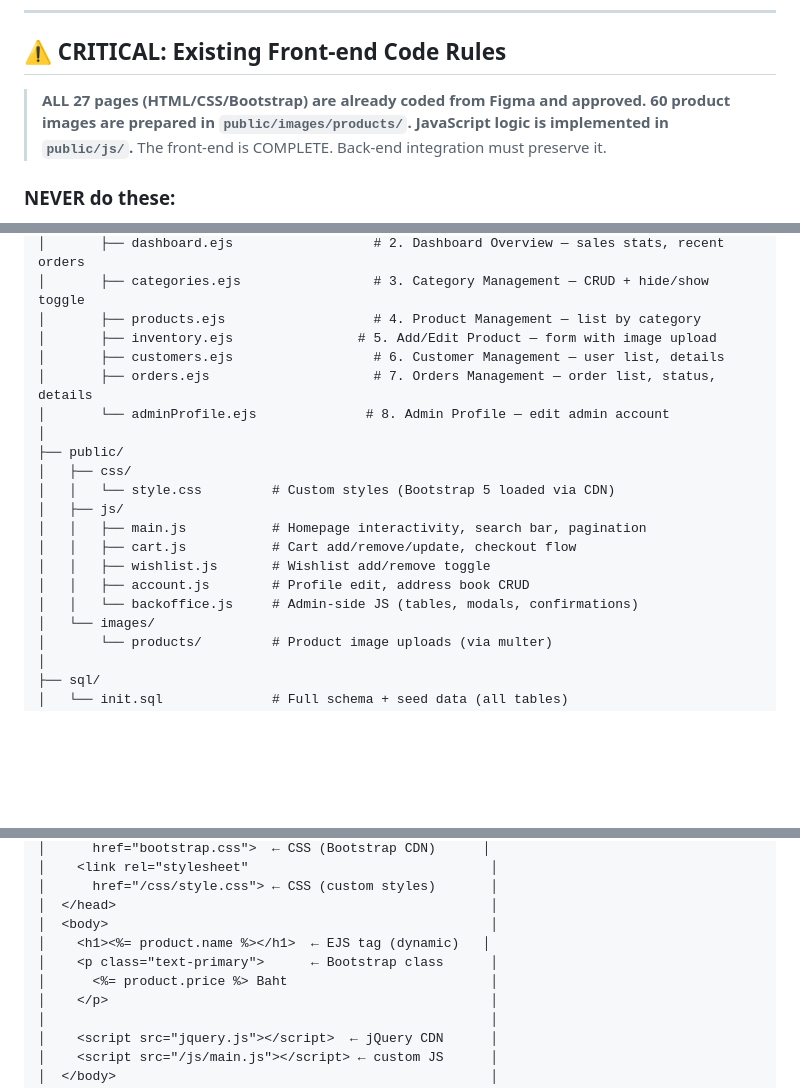
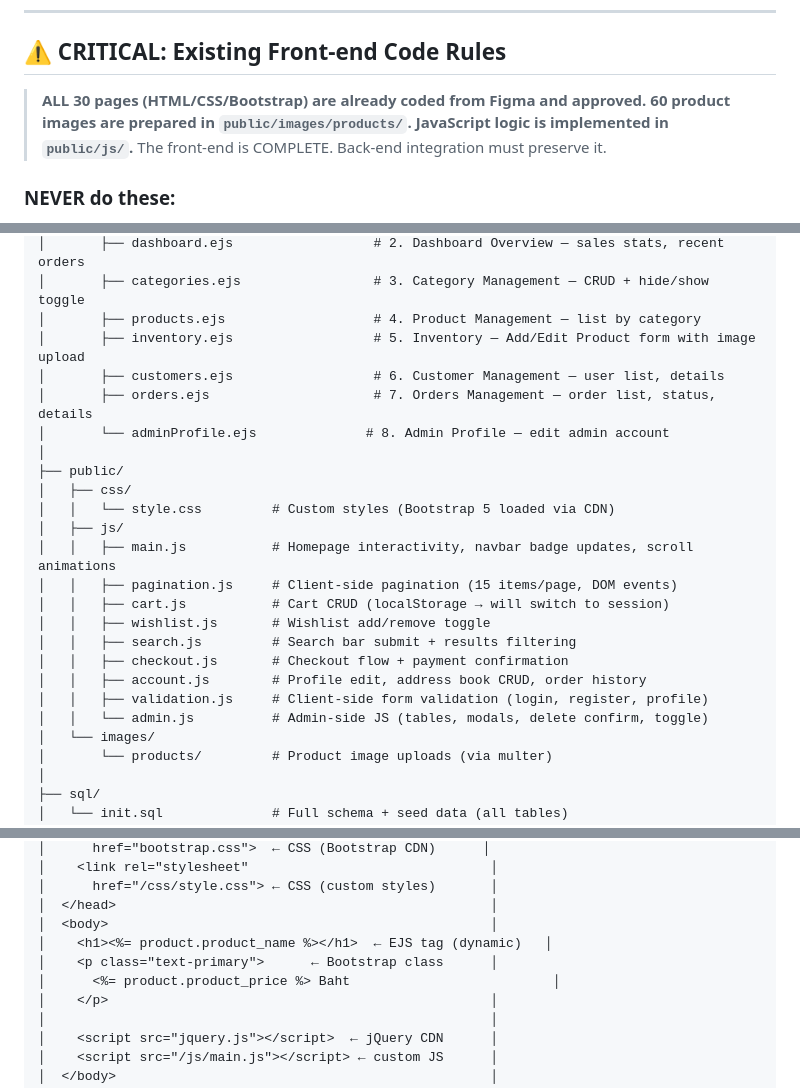
Before and after one commit to lold7/testWebProject, a Markdown page: README.md, 3 parts joined by grey strips. Drawn GitHub-style; blank space fills up the shorter version.

Commit message:
Update README for page count and variable names

```diff
--- a/README.md
+++ b/README.md
@@ -11,7 +11,7 @@ An online bookstore with two main sections:
 
 ## ⚠ CRITICAL: Existing Front-end Code Rules
 
-> **ALL 27 pages (HTML/CSS/Bootstrap) are already coded from Figma and approved.**
+> **ALL 30 pages (HTML/CSS/Bootstrap) are already coded from Figma and approved.**
 > **60 product images are prepared in `public/images/products/`.**
 > **JavaScript logic is implemented in `public/js/`.**
 > The front-end is COMPLETE. Back-end integration must preserve it.
@@ -108,7 +108,7 @@ online-book-webstore/
 │       ├── dashboard.ejs                  # 2. Dashboard Overview — sales stats, recent orders
 │       ├── categories.ejs                 # 3. Category Management — CRUD + hide/show toggle
 │       ├── products.ejs                   # 4. Product Management — list by category
-│       ├── inventory.ejs                # 5. Add/Edit Product — form with image upload
+│       ├── inventory.ejs                  # 5. Inventory — Add/Edit Product form with image upload
 │       ├── customers.ejs                  # 6. Customer Management — user list, details
 │       ├── orders.ejs                     # 7. Orders Management — order list, status, details
 │       └── adminProfile.ejs              # 8. Admin Profile — edit admin account
@@ -117,11 +117,15 @@ online-book-webstore/
 │   ├── css/
 │   │   └── style.css         # Custom styles (Bootstrap 5 loaded via CDN)
 │   ├── js/
-│   │   ├── main.js           # Homepage interactivity, search bar, pagination
-│   │   ├── cart.js           # Cart add/remove/update, checkout flow
+│   │   ├── main.js           # Homepage interactivity, navbar badge updates, scroll animations
+│   │   ├── pagination.js     # Client-side pagination (15 items/page, DOM events)
+│   │   ├── cart.js           # Cart CRUD (localStorage → will switch to session)
 │   │   ├── wishlist.js       # Wishlist add/remove toggle
-│   │   ├── account.js        # Profile edit, address book CRUD
-│   │   └── backoffice.js     # Admin-side JS (tables, modals, confirmations)
+│   │   ├── search.js         # Search bar submit + results filtering
+│   │   ├── checkout.js       # Checkout flow + payment confirmation
+│   │   ├── account.js        # Profile edit, address book CRUD, order history
+│   │   ├── validation.js     # Client-side form validation (login, register, profile)
+│   │   └── admin.js          # Admin-side JS (tables, modals, delete confirm, toggle)
 │   └── images/
 │       └── products/         # Product image uploads (via multer)
 │
@@ -183,9 +187,9 @@ online-book-webstore/
 │      href="/css/style.css"> ← CSS (custom styles)       │
 │  </head>                                                │
 │  <body>                                                 │
-│    <h1><%= product.name %></h1>  ← EJS tag (dynamic)   │
+│    <h1><%= product.product_name %></h1>  ← EJS tag (dynamic)   │
 │    <p class="text-primary">      ← Bootstrap class      │
-│      <%= product.price %> Baht                          │
+│      <%= product.product_price %> Baht                          │
 │    </p>                                                 │
 │                                                         │
 │    <script src="jquery.js"></script>  ← jQuery CDN      │
```
Also changed, not shown: other parts of README.md (+3 -3 lines).
